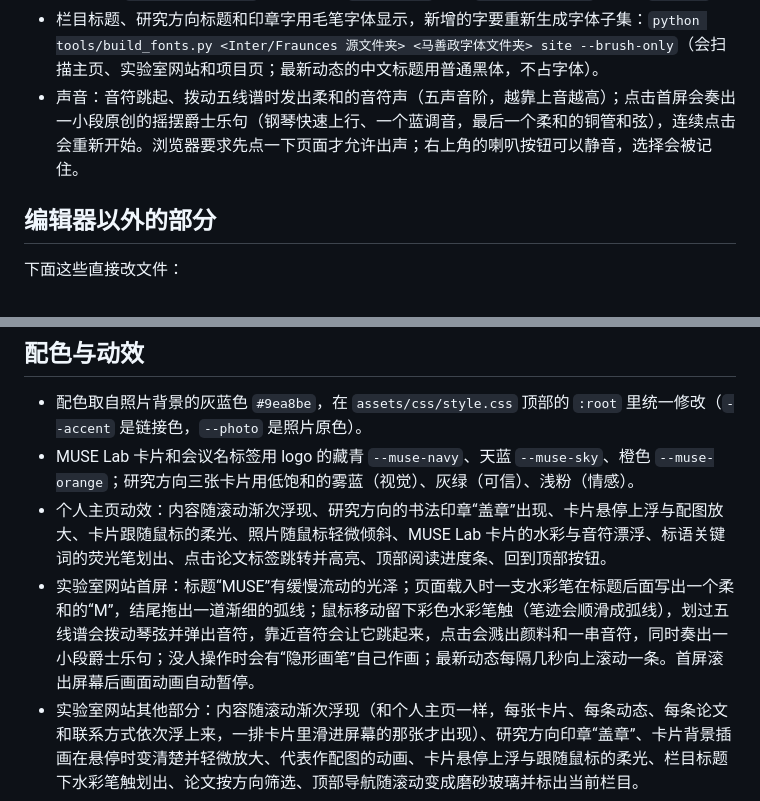
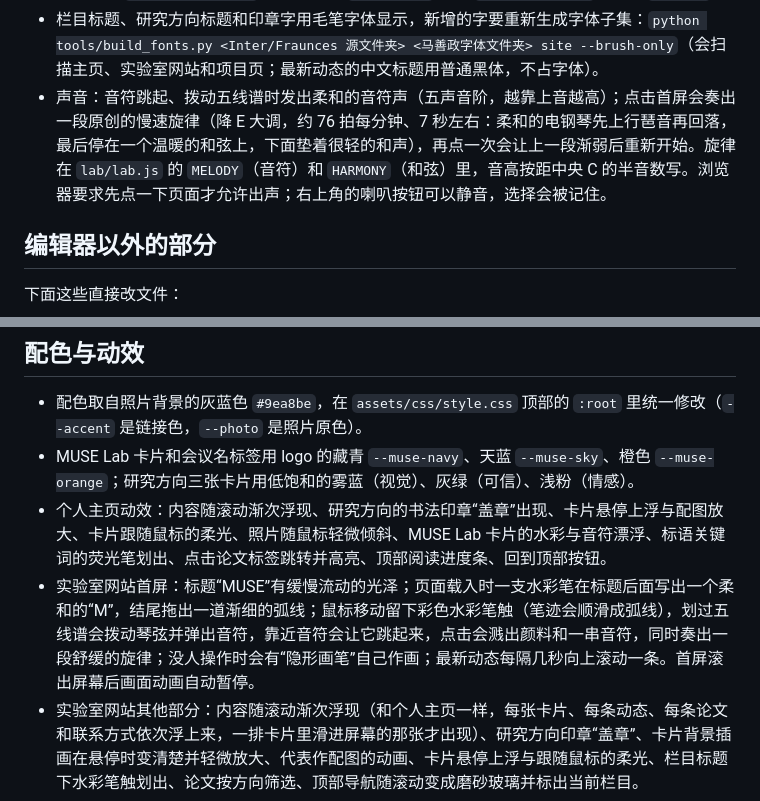
Before and after one commit to Sherlockyyf/Sherlockyyf.github.io, a Markdown page: README.md, 2 parts joined by grey strips. Drawn GitHub-style.

Commit message:
README：首屏点击旋律说明

```diff
--- a/README.md
+++ b/README.md
@@ -93,7 +93,7 @@ lab/projects/<地址>/  每个代表作的项目页（整页由 data/ 生成，
 - 代表作的五张动画配图是代码画的 SVG（每个元素按时间轴出现、循环播放；系统开启“减少动态效果”时直接显示完整画面），源文件 `tools/work_visuals/make_visuals.py`，运行后写到 `images/work/`。
 - 研究方向的插画也是用代码画的，源文件在 `tools/research_covers/covers.html`：改完用同一文件夹的 `render_covers.py` 导出 PNG、`to_webp.py` 转成 `dir-<方向>.webp`，放进 `images/`。
 - 栏目标题、研究方向标题和印章字用毛笔字体显示，新增的字要重新生成字体子集：`python tools/build_fonts.py <Inter/Fraunces 源文件夹> <马善政字体文件夹> site --brush-only`（会扫描主页、实验室网站和项目页；最新动态的中文标题用普通黑体，不占字体）。
-- 声音：音符跳起、拨动五线谱时发出柔和的音符声（五声音阶，越靠上音越高）；点击首屏会奏出一小段原创的摇摆爵士乐句（钢琴快速上行、一个蓝调音，最后一个柔和的铜管和弦），连续点击会重新开始。浏览器要求先点一下页面才允许出声；右上角的喇叭按钮可以静音，选择会被记住。
+- 声音：音符跳起、拨动五线谱时发出柔和的音符声（五声音阶，越靠上音越高）；点击首屏会奏出一段原创的慢速旋律（降 E 大调，约 76 拍每分钟、7 秒左右：柔和的电钢琴先上行琶音再回落，最后停在一个温暖的和弦上，下面垫着很轻的和声），再点一次会让上一段渐弱后重新开始。旋律在 `lab/lab.js` 的 `MELODY`（音符）和 `HARMONY`（和弦）里，音高按距中央 C 的半音数写。浏览器要求先点一下页面才允许出声；右上角的喇叭按钮可以静音，选择会被记住。
 
 ## 编辑器以外的部分
 
@@ -112,7 +112,7 @@ lab/projects/<地址>/  每个代表作的项目页（整页由 data/ 生成，
 - 配色取自照片背景的灰蓝色 `#9ea8be`，在 `assets/css/style.css` 顶部的 `:root` 里统一修改（`--accent` 是链接色，`--photo` 是照片原色）。
 - MUSE Lab 卡片和会议名标签用 logo 的藏青 `--muse-navy`、天蓝 `--muse-sky`、橙色 `--muse-orange`；研究方向三张卡片用低饱和的雾蓝（视觉）、灰绿（可信）、浅粉（情感）。
 - 个人主页动效：内容随滚动渐次浮现、研究方向的书法印章“盖章”出现、卡片悬停上浮与配图放大、卡片跟随鼠标的柔光、照片随鼠标轻微倾斜、MUSE Lab 卡片的水彩与音符漂浮、标语关键词的荧光笔划出、点击论文标签跳转并高亮、顶部阅读进度条、回到顶部按钮。
-- 实验室网站首屏：标题“MUSE”有缓慢流动的光泽；页面载入时一支水彩笔在标题后面写出一个柔和的“M”，结尾拖出一道渐细的弧线；鼠标移动留下彩色水彩笔触（笔迹会顺滑成弧线），划过五线谱会拨动琴弦并弹出音符，靠近音符会让它跳起来，点击会溅出颜料和一串音符，同时奏出一小段爵士乐句；没人操作时会有“隐形画笔”自己作画；最新动态每隔几秒向上滚动一条。首屏滚出屏幕后画面动画自动暂停。
+- 实验室网站首屏：标题“MUSE”有缓慢流动的光泽；页面载入时一支水彩笔在标题后面写出一个柔和的“M”，结尾拖出一道渐细的弧线；鼠标移动留下彩色水彩笔触（笔迹会顺滑成弧线），划过五线谱会拨动琴弦并弹出音符，靠近音符会让它跳起来，点击会溅出颜料和一串音符，同时奏出一段舒缓的旋律；没人操作时会有“隐形画笔”自己作画；最新动态每隔几秒向上滚动一条。首屏滚出屏幕后画面动画自动暂停。
 - 实验室网站其他部分：内容随滚动渐次浮现（和个人主页一样，每张卡片、每条动态、每条论文和联系方式依次浮上来，一排卡片里滑进屏幕的那张才出现）、研究方向印章“盖章”、卡片背景插画在悬停时变清楚并轻微放大、代表作配图的动画、卡片悬停上浮与跟随鼠标的柔光、栏目标题下水彩笔触划出、论文按方向筛选、顶部导航随滚动变成磨砂玻璃并标出当前栏目。
 - 系统开启“减少动态效果”时，所有动画和声音自动关闭，内容直接显示。
 
```
